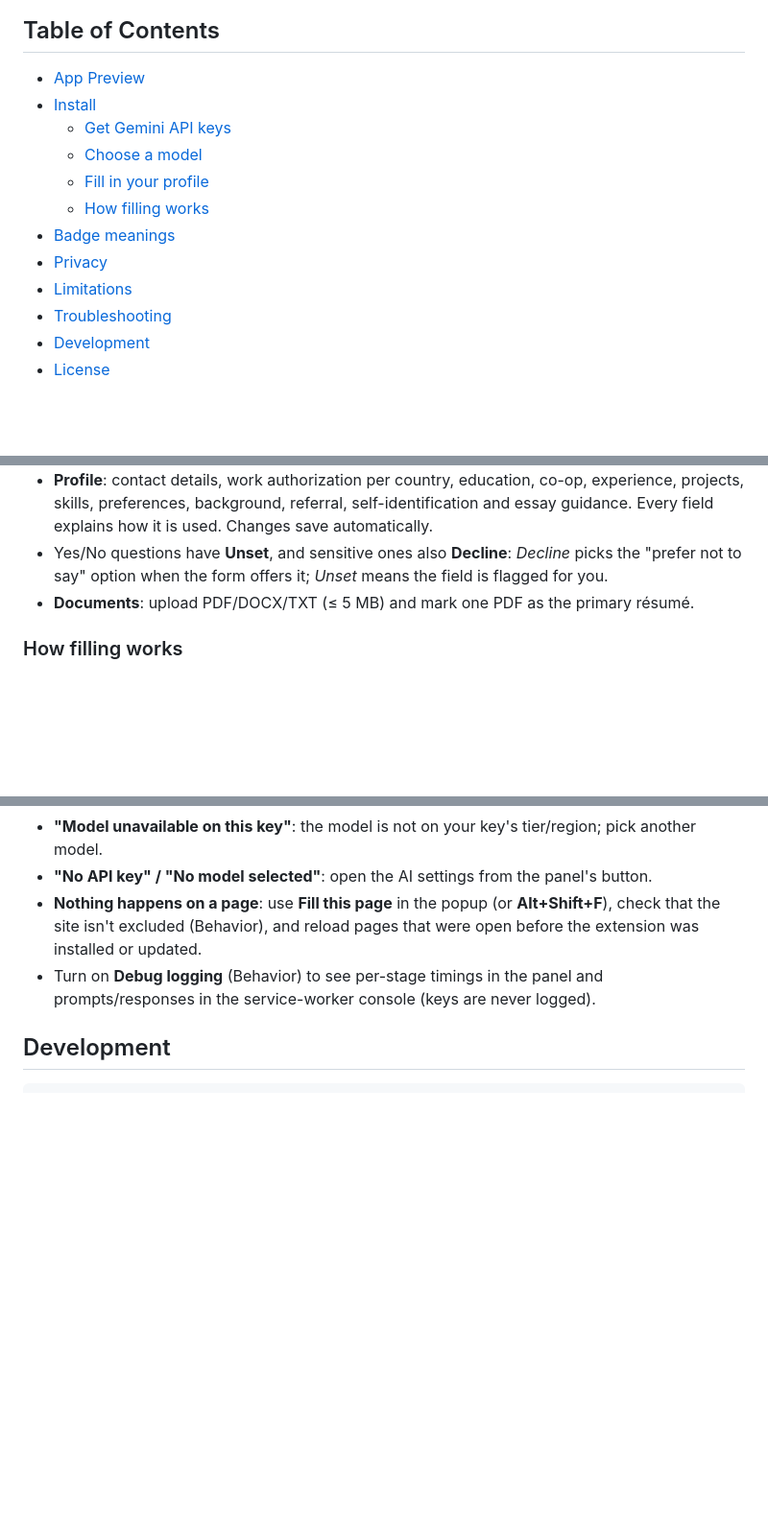
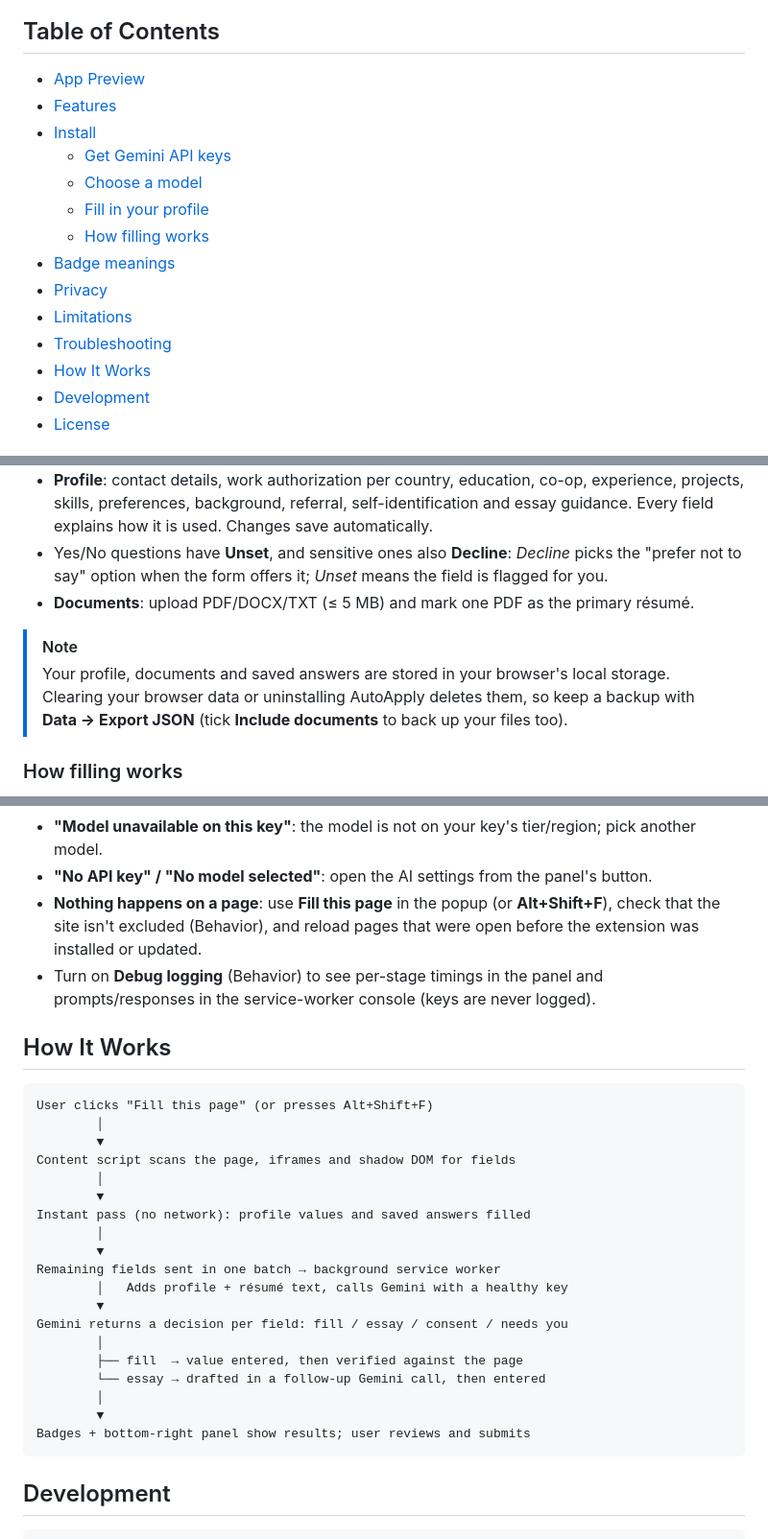
Before and after one commit to ExxML/AutoApply, a Markdown page: README.md, 3 parts joined by grey strips. Shown at 96% size. Rendered like a GitHub page; blank space fills up the shorter version.

Commit message:
docs: add features, how-it-works and setup tips to README

````diff
--- a/README.md
+++ b/README.md
@@ -17,7 +17,8 @@ A Chrome extension (Manifest V3) that fills job applications on any website from
 </div>
 
 ## Table of Contents
-- [App Preview](#-app-preview)
+- [App Preview](#app-preview)
+- [Features](#features)
 - [Install](#install)
   - [Get Gemini API keys](#get-gemini-api-keys)
   - [Choose a model](#choose-a-model)
@@ -27,6 +28,7 @@ A Chrome extension (Manifest V3) that fills job applications on any website from
 - [Privacy](#privacy)
 - [Limitations](#limitations)
 - [Troubleshooting](#troubleshooting)
+- [How It Works](#how-it-works)
 - [Development](#development)
 - [License](#license)
 
@@ -75,6 +91,9 @@ The model list is fetched live with your key and shows only text-in/text-out mod
 - **Profile**: contact details, work authorization per country, education, co-op, experience, projects, skills, preferences, background, referral, self-identification and essay guidance. Every field explains how it is used. Changes save automatically.
 - Yes/No questions have **Unset**, and sensitive ones also **Decline**: _Decline_ picks the "prefer not to say" option when the form offers it; _Unset_ means the field is flagged for you.
 - **Documents**: upload PDF/DOCX/TXT (≤ 5 MB) and mark one PDF as the primary résumé.
+
+> [!NOTE]
+> Your profile, documents and saved answers are stored in your browser's local storage. Clearing your browser data or uninstalling AutoApply deletes them, so keep a backup with **Data → Export JSON** (tick **Include documents** to back up your files too).
 
 ### How filling works
 
@@ -120,6 +139,30 @@ Your profile, documents and settings live only in this browser (`chrome.storage.
 - **Nothing happens on a page**: use **Fill this page** in the popup (or **Alt+Shift+F**), check that the site isn't excluded (Behavior), and reload pages that were open before the extension was installed or updated.
 - Turn on **Debug logging** (Behavior) to see per-stage timings in the panel and prompts/responses in the service-worker console (keys are never logged).
 
+## How It Works
+
+```
+User clicks "Fill this page" (or presses Alt+Shift+F)
+        │
+        ▼
+Content script scans the page, iframes and shadow DOM for fields
+        │
+        ▼
+Instant pass (no network): profile values and saved answers filled
+        │
+        ▼
+Remaining fields sent in one batch → background service worker
+        │   Adds profile + résumé text, calls Gemini with a healthy key
+        ▼
+Gemini returns a decision per field: fill / essay / consent / needs you
+        │
+        ├── fill  → value entered, then verified against the page
+        └── essay → drafted in a follow-up Gemini call, then entered
+        │
+        ▼
+Badges + bottom-right panel show results; user reviews and submits
+```
+
 ## Development
 
 ```bash
````
Also changed, not shown: other parts of README.md (+15 -1 lines).
